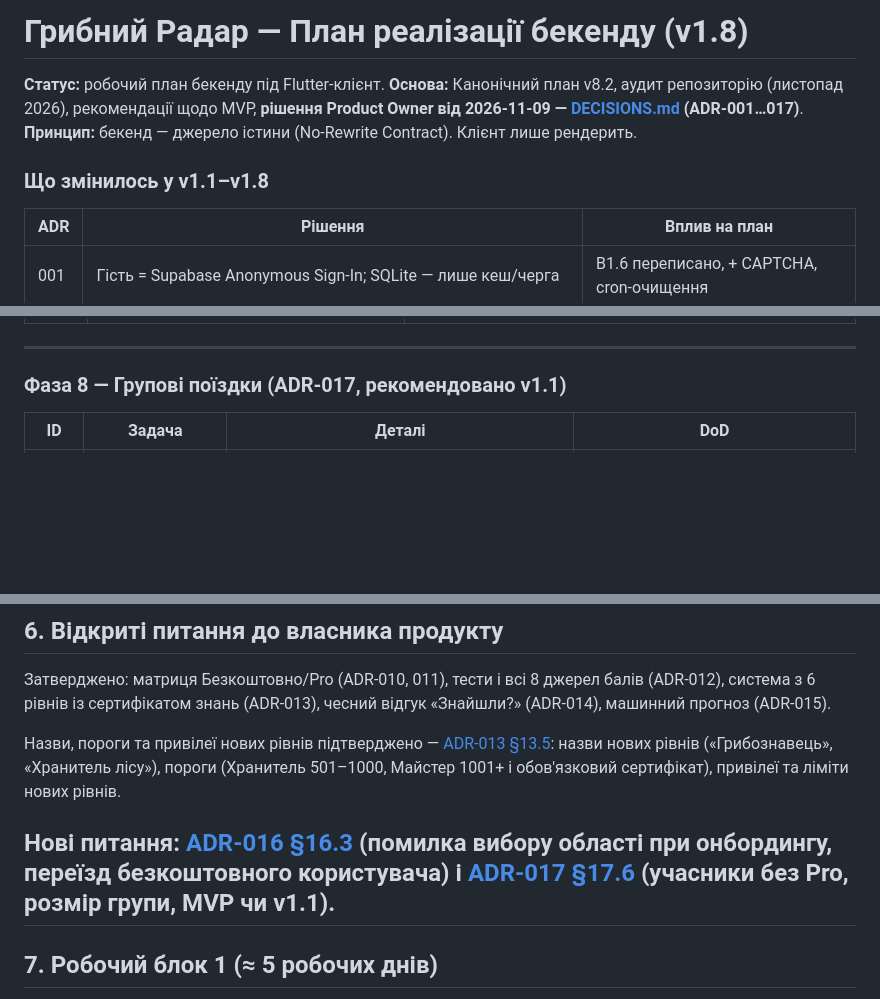
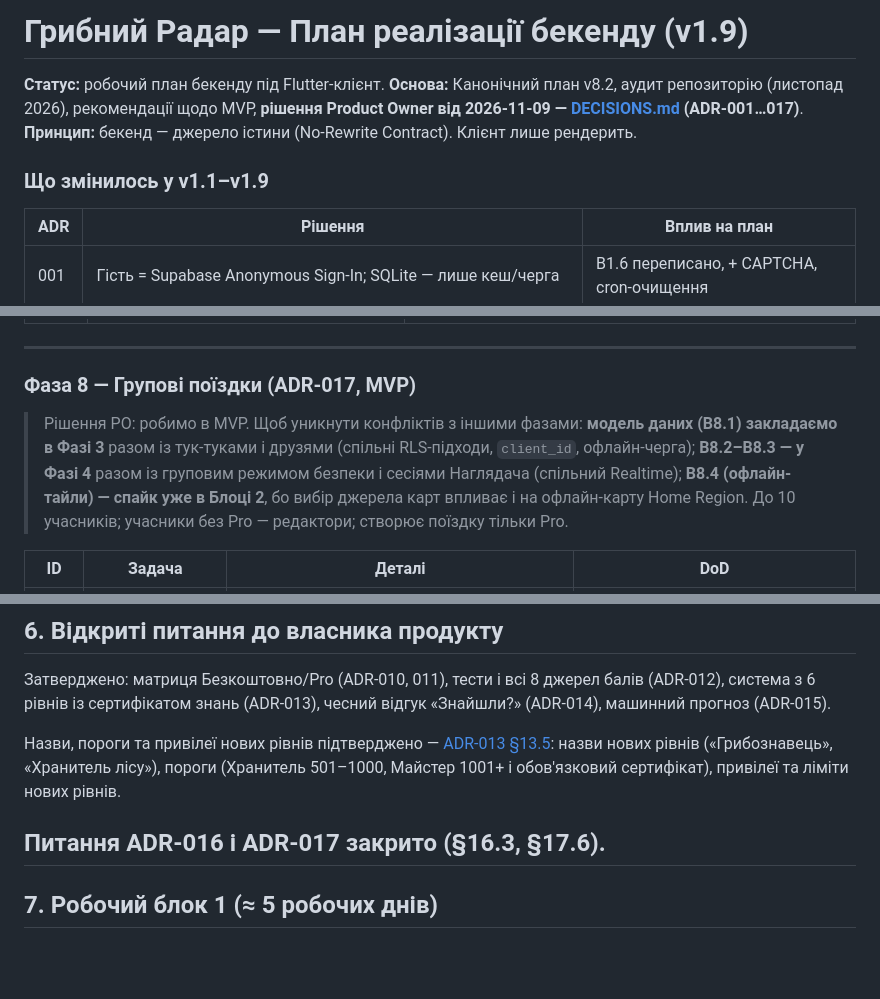
Before and after one commit to bronukgroup123-huy/desktop-tutorial, a Markdown page: docs/BACKEND_PLAN.md, 3 parts joined by grey strips. GitHub-like rendering; blank space fills up the shorter version.

```diff
--- a/docs/BACKEND_PLAN.md
+++ b/docs/BACKEND_PLAN.md
@@ -1,11 +1,11 @@
-# Грибний Радар — План реалізації бекенду (v1.8)
+# Грибний Радар — План реалізації бекенду (v1.9)
 
 **Статус:** робочий план бекенду під Flutter-клієнт.
 **Основа:** Канонічний план v8.2, аудит репозиторію (листопад 2026), рекомендації щодо MVP,
 **рішення Product Owner від 2026-11-09 — [DECISIONS.md](./DECISIONS.md) (ADR-001…017)**.
 **Принцип:** бекенд — джерело істини (No-Rewrite Contract). Клієнт лише рендерить.
 
-### Що змінилось у v1.1–v1.8
+### Що змінилось у v1.1–v1.9
 
 | ADR | Рішення | Вплив на план |
 |---|---|---|
@@ -226,7 +226,14 @@
 
 ---
 
-### Фаза 8 — Групові поїздки (**ADR-017**, рекомендовано v1.1)
+### Фаза 8 — Групові поїздки (**ADR-017**, **MVP**)
+
+> Рішення PO: робимо в MVP. Щоб уникнути конфліктів з іншими фазами:
+> **модель даних (B8.1) закладаємо в Фазі 3** разом із тук-туками і друзями (спільні RLS-підходи,
+> `client_id`, офлайн-черга); **B8.2–B8.3 — у Фазі 4** разом із груповим режимом безпеки і
+> сесіями Наглядача (спільний Realtime); **B8.4 (офлайн-тайли) — спайк уже в Блоці 2**, бо
+> вибір джерела карт впливає і на офлайн-карту Home Region. До 10 учасників; учасники без Pro —
+> редактори; створює поїздку тільки Pro.
 
 | ID | Задача | Деталі | DoD |
 |---|---|---|---|
@@ -281,10 +287,7 @@
 Майстер 1001+ і обов'язковий сертифікат), привілеї та ліміти нових рівнів.
 
 
-**Нові питання:** [ADR-016 §16.3](./DECISIONS.md#163-на-підтвердженні-в-po) (помилка
-вибору області при онбордингу, переїзд безкоштовного користувача) і
-[ADR-017 §17.6](./DECISIONS.md#176-на-підтвердженні-в-po) (учасники без Pro, розмір групи,
-MVP чи v1.1).
+Питання ADR-016 і ADR-017 закрито (§16.3, §17.6).
 ---
 
 ## 7. Робочий блок 1 (≈ 5 робочих днів)
```
Also changed, not shown: other parts of docs/BACKEND_PLAN.md (+2 -3 lines), docs/DECISIONS.md (+15 -13 lines).
